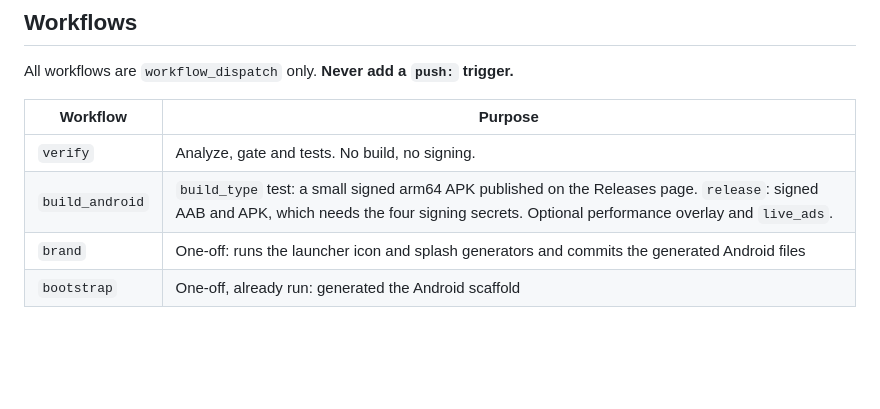
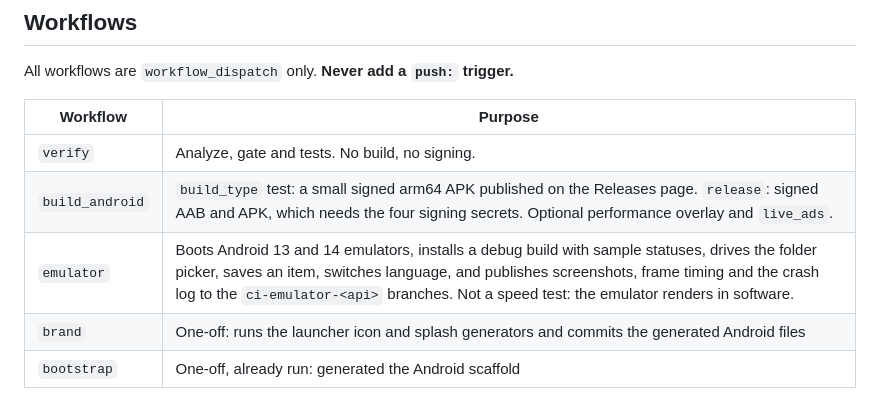
Before and after one commit to bpprojectsz/StatusSozo, a Markdown page: README.md, the part around the change. GitHub-like rendering; blank space fills up the shorter version.

Commit message:
docs: README lists the emulator workflow

```diff
--- a/README.md
+++ b/README.md
@@ -43,6 +43,7 @@ All workflows are `workflow_dispatch` only. **Never add a `push:` trigger.**
 |---|---|
 | `verify` | Analyze, gate and tests. No build, no signing. |
 | `build_android` | `build_type` test: a small signed arm64 APK published on the Releases page. `release`: signed AAB and APK, which needs the four signing secrets. Optional performance overlay and `live_ads`. |
+| `emulator` | Boots Android 13 and 14 emulators, installs a debug build with sample statuses, drives the folder picker, saves an item, switches language, and publishes screenshots, frame timing and the crash log to the `ci-emulator-<api>` branches. Not a speed test: the emulator renders in software. |
 | `brand` | One-off: runs the launcher icon and splash generators and commits the generated Android files |
 | `bootstrap` | One-off, already run: generated the Android scaffold |
 
```
